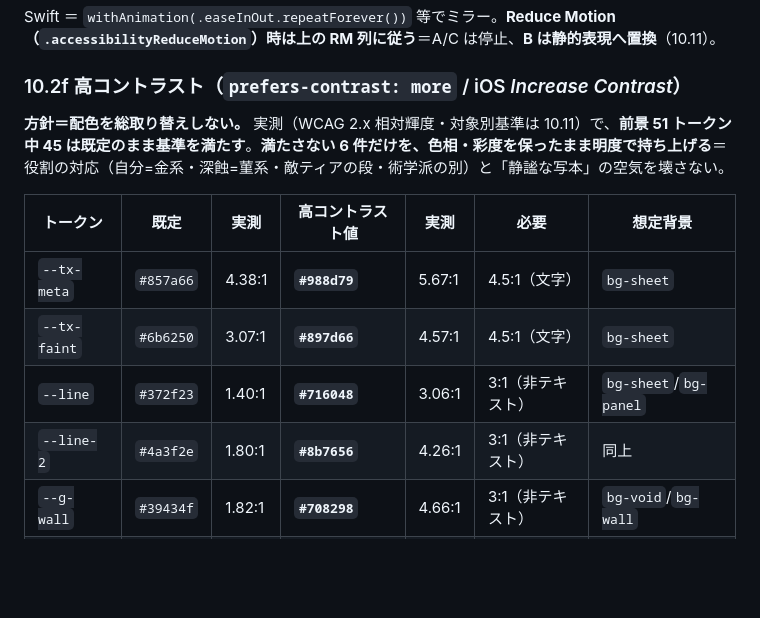
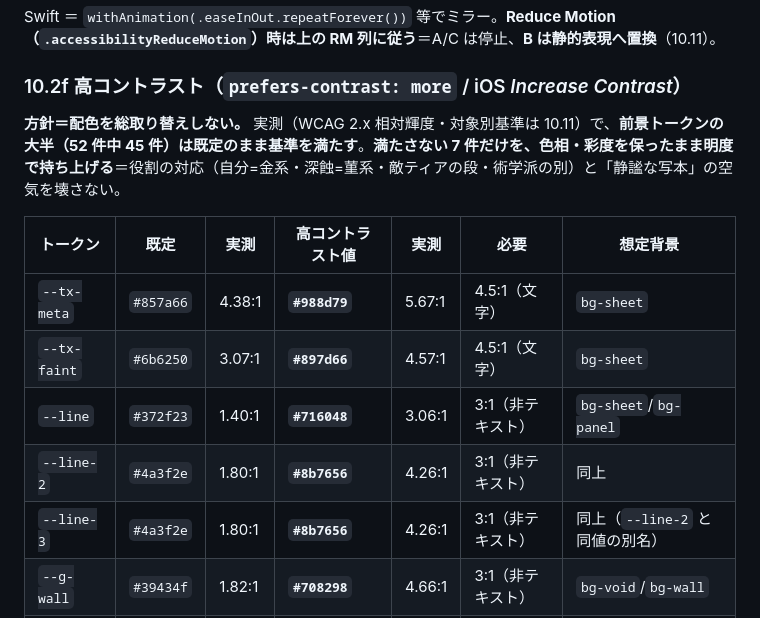
Before and after one commit to yasu12ctb-dev/roguelike-ai-design, a Markdown page: prototype-spec.md, the part around the change. GitHub-like rendering; blank space fills up the shorter version.

Commit message:
docs(U1b): §10.2f の表に --line-3 を追加（--line-2 と同値の別名・7 変数へ是正）
自己点検で発見。--line-3 は --line-2 と同一値（#4a3f2e）ゆえ同じくコントラスト 1.80:1 で
基準未達だが、初版の表から漏れていた（6 件→7 件）。Codex への検収依頼で「6件で本当に
漏れがないか」を観点に挙げた矢先の自己発見であり、実装側の機械検査（a11y-check の
:root 全色変数の網羅チェック）でも同じ穴を捕捉できる設計にしてある。

Co-Authored-By: Claude Opus 5 <noreply@anthropic.com>

```diff
--- a/prototype-spec.md
+++ b/prototype-spec.md
@@ -566,7 +566,7 @@ type IconId =
 Swift ＝ `withAnimation(.easeInOut.repeatForever())` 等でミラー。**Reduce Motion（`.accessibilityReduceMotion`）時は上の RM 列に従う**＝A/C は停止、**B は静的表現へ置換**（10.11）。
 
 ### 10.2f 高コントラスト（`prefers-contrast: more` / iOS *Increase Contrast*）
-**方針＝配色を総取り替えしない。** 実測（WCAG 2.x 相対輝度・対象別基準は 10.11）で、**前景 51 トークン中 45 は既定のまま基準を満たす**。**満たさない 6 件だけを、色相・彩度を保ったまま明度で持ち上げる**＝役割の対応（自分=金系・深蝕=菫系・敵ティアの段・術学派の別）と「静謐な写本」の空気を壊さない。
+**方針＝配色を総取り替えしない。** 実測（WCAG 2.x 相対輝度・対象別基準は 10.11）で、**前景トークンの大半（52 件中 45 件）は既定のまま基準を満たす**。**満たさない 7 件だけを、色相・彩度を保ったまま明度で持ち上げる**＝役割の対応（自分=金系・深蝕=菫系・敵ティアの段・術学派の別）と「静謐な写本」の空気を壊さない。
 
 | トークン | 既定 | 実測 | 高コントラスト値 | 実測 | 必要 | 想定背景 |
 |---|---|---|---|---|---|---|
@@ -574,6 +574,7 @@ Swift ＝ `withAnimation(.easeInOut.repeatForever())` 等でミラー。**Reduce
 | `--tx-faint` | `#6b6250` | 3.07:1 | **`#897d66`** | 4.57:1 | 4.5:1（文字） | `bg-sheet` |
 | `--line` | `#372f23` | 1.40:1 | **`#716048`** | 3.06:1 | 3:1（非テキスト） | `bg-sheet`/`bg-panel` |
 | `--line-2` | `#4a3f2e` | 1.80:1 | **`#8b7656`** | 4.26:1 | 3:1（非テキスト） | 同上 |
+| `--line-3` | `#4a3f2e` | 1.80:1 | **`#8b7656`** | 4.26:1 | 3:1（非テキスト） | 同上（`--line-2` と同値の別名） |
 | `--g-wall` | `#39434f` | 1.82:1 | **`#708298`** | 4.66:1 | 3:1（非テキスト） | `bg-void`/`bg-wall` |
 | `--g-floor` | `#2c333d` | 1.44:1 | **`#576578`** | 3.07:1 | 3:1（非テキスト） | 同上 |
 
```
